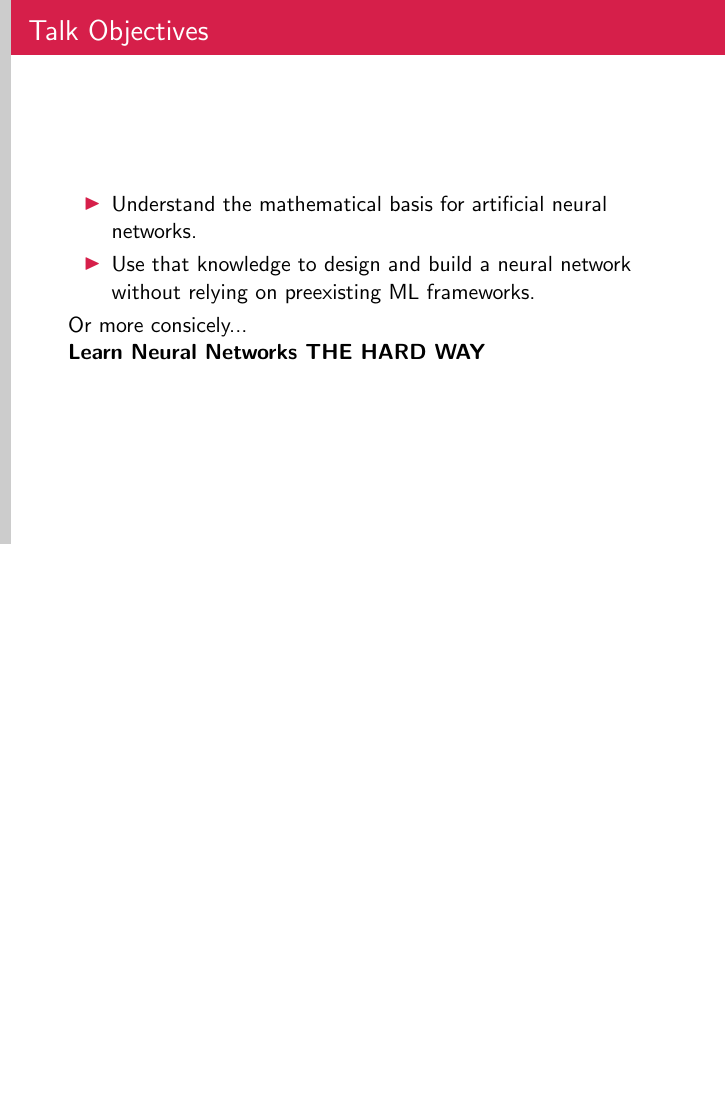
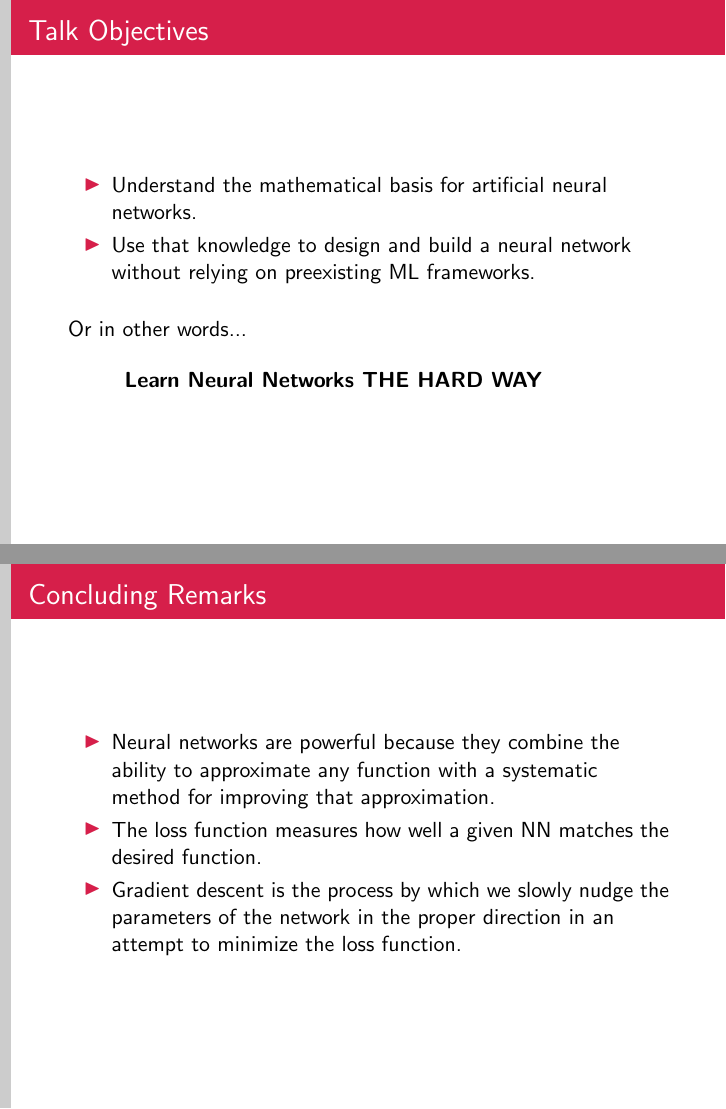
Before and after one commit to weirichd/Neural-Networks-The-Hard-Way, LaTeX slides (slides/slides.tex): page 2 of 20 before the commit and pages 4 and 22 of 23 after it, the two joined at a grey line, the shorter picture padded with empty space. Compiled offline with pdfLaTeX.

Commit message:
Updated some slides

```diff
--- a/slides/slides.tex
+++ b/slides/slides.tex
@@ -64,9 +64,17 @@
 \item Use that knowledge to design and build a neural network without relying on preexisting ML frameworks.
 \end{itemize}
 
-Or more consicely...
+\bigskip
 
-\textbf{Learn Neural Networks THE HARD WAY}
+\pause
+
+Or in other words...
+
+\bigskip
+
+\pause
+
+\hspace{10mm}\textbf{Learn Neural Networks THE HARD WAY}
 
 \end{frame}
 
@@ -263,6 +274,16 @@ WE'LL DO IT LIVE!
 
 \section{End}
 
+\begin{frame}{Concluding Remarks}
+
+\begin{itemize}
+\item Neural networks are powerful because they combine the ability to approximate any function with a systematic method for improving that approximation.
+\item The loss function measures how well a given NN matches the desired function.
+\item Gradient descent is the process by which we slowly nudge the parameters of the network in the proper direction in an attempt to minimize the loss function.
+\end{itemize}
+
+\end{frame}
+
 \begin{frame}
 \begin{center}
 Thank you! :)
```
Also changed, not shown: slides/slides.tex (43 more changed lines).
